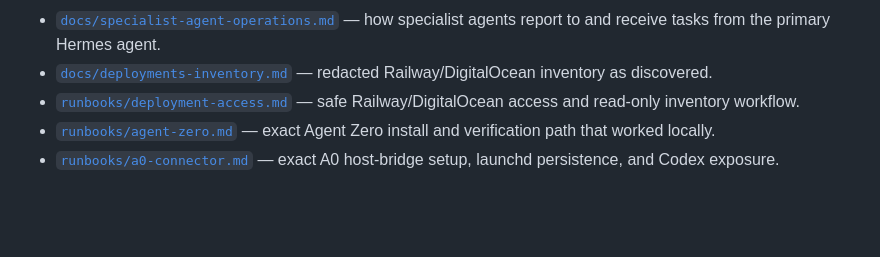
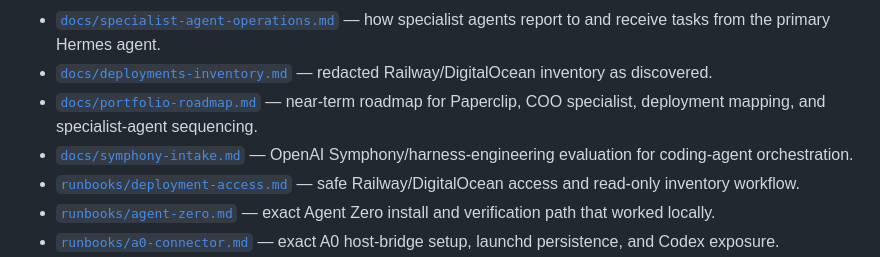
Before and after one commit to jbellsolutions/hermes-super-agent, a Markdown page: README.md, the part around the change. GitHub-like rendering; blank space fills up the shorter version.

Commit message:
docs: add digitalocean inventory and portfolio roadmap

```diff
--- a/README.md
+++ b/README.md
@@ -213,6 +213,8 @@ New operator/runtime intake notes:
 - [`docs/portfolio-agent-architecture.md`](./docs/portfolio-agent-architecture.md) — hub-and-spoke model for one primary Hermes plus specialist business agents.
 - [`docs/specialist-agent-operations.md`](./docs/specialist-agent-operations.md) — how specialist agents report to and receive tasks from the primary Hermes agent.
 - [`docs/deployments-inventory.md`](./docs/deployments-inventory.md) — redacted Railway/DigitalOcean inventory as discovered.
+- [`docs/portfolio-roadmap.md`](./docs/portfolio-roadmap.md) — near-term roadmap for Paperclip, COO specialist, deployment mapping, and specialist-agent sequencing.
+- [`docs/symphony-intake.md`](./docs/symphony-intake.md) — OpenAI Symphony/harness-engineering evaluation for coding-agent orchestration.
 - [`runbooks/deployment-access.md`](./runbooks/deployment-access.md) — safe Railway/DigitalOcean access and read-only inventory workflow.
 - [`runbooks/agent-zero.md`](./runbooks/agent-zero.md) — exact Agent Zero install and verification path that worked locally.
 - [`runbooks/a0-connector.md`](./runbooks/a0-connector.md) — exact A0 host-bridge setup, launchd persistence, and Codex exposure.
```
Also changed, not shown: CHANGELOG.md (+7 -0 lines), docs/symphony-intake.md (added, +87 -0 lines).
